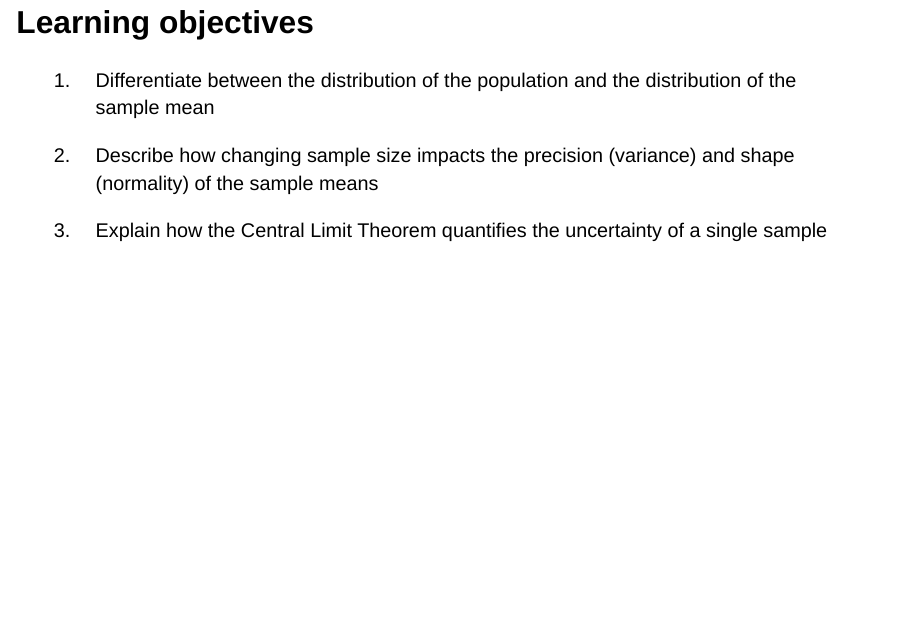
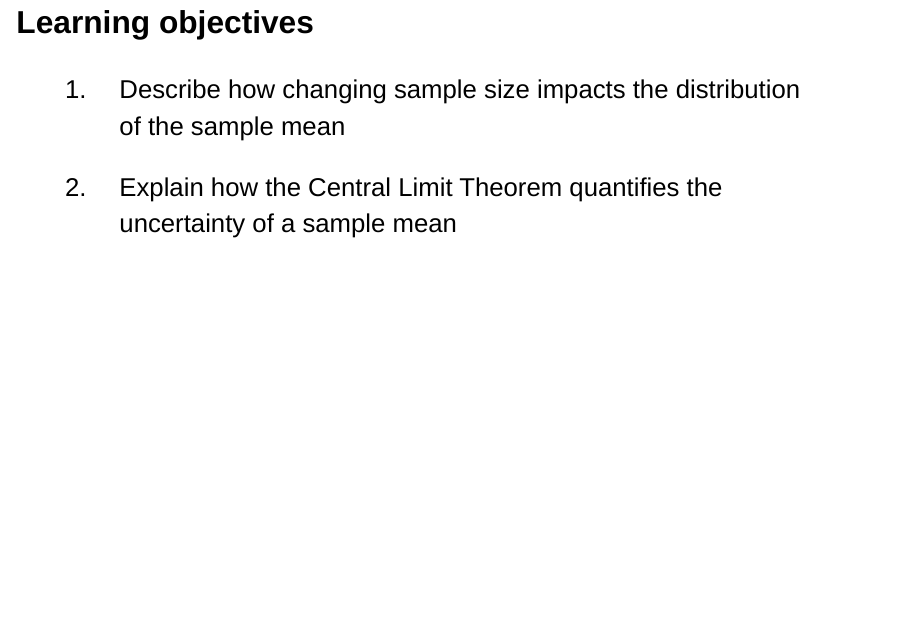
Before and after one commit to lilykoff/clt, a Quarto document (docs/clt_pres.qmd): page 2 of 54 before the commit and page 2 of 53 after it. Rendered offline with R 4.5, knitr and Pandoc in place of Quarto, with nearby package versions; drawn as Slidy slides in place of the format the file asks for; some code elsewhere in the file could not run offline; a web font asked for in the figures is replaced by an installed one.

Commit message:
final touches

````diff
--- a/docs/clt_pres.qmd
+++ b/docs/clt_pres.qmd
@@ -146,16 +146,15 @@ stocks = stocks %>%
 ```
 
 
-# Learning objectives
-
-1. Differentiate between the distribution of the population  and the distribution of the sample mean
-
-2. Describe how changing sample size impacts the precision (variance) and shape (normality) of the sample means
-
-3. Explain how the Central Limit Theorem quantifies the uncertainty of a single sample
-
-
----
+## Learning objectives
+
+<div style="font-size: 130%;">
+
+1. Describe how changing sample size impacts the distribution of the sample mean
+
+2. Explain how the Central Limit Theorem quantifies the uncertainty of a sample mean
+
+</div>
 
 # Question: what is the average daily caffeine consumption among Americans?
 
````
Also changed, not shown: docs/clt_pres.qmd (3 more changed lines).
